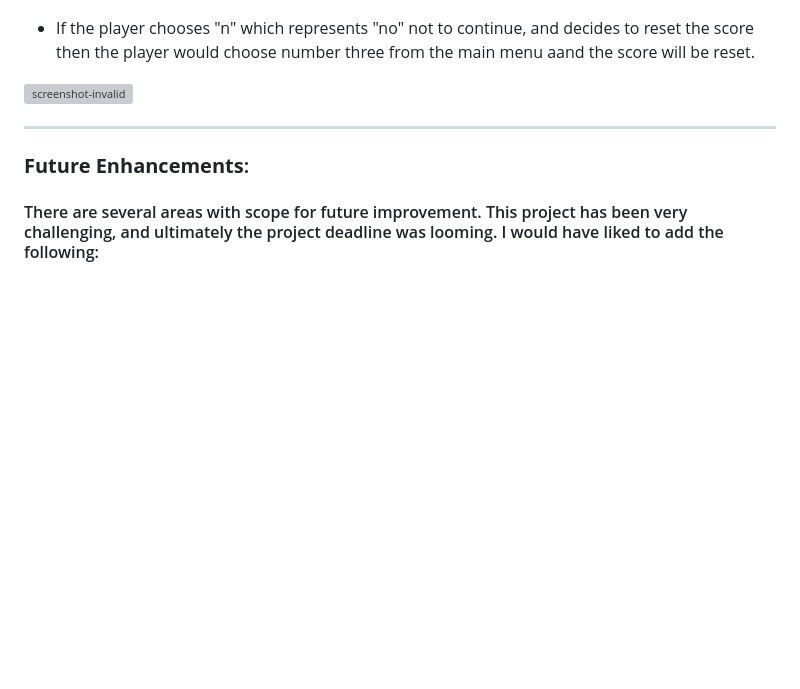
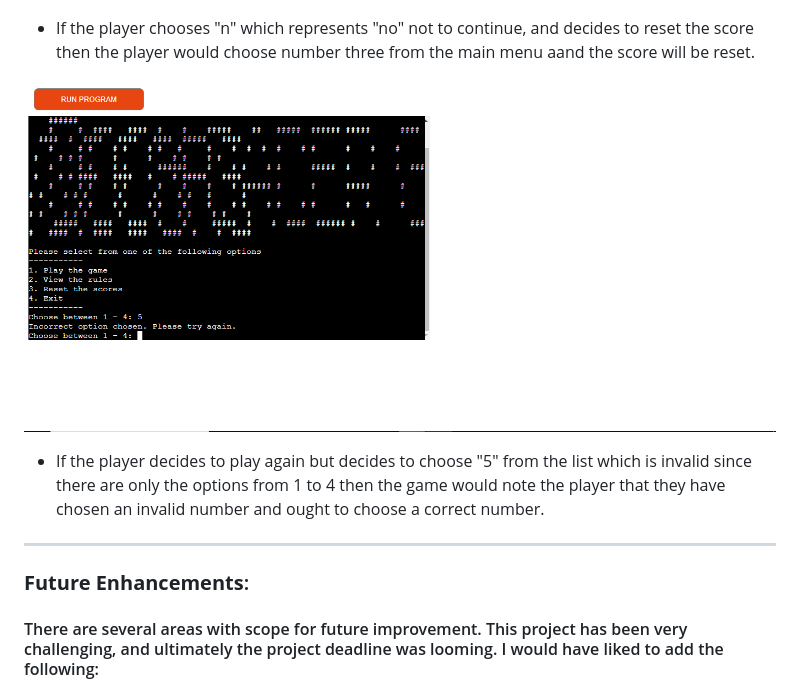
Before and after one commit to TranshumanistAJ/RockPapersSciessors, a Markdown page: README.md, the part around the change. GitHub-like rendering; blank space fills up the shorter version; grey boxes are pictures that could not be loaded.

Commit message:
add more images to the readme.md file

```diff
--- a/README.md
+++ b/README.md
@@ -132,7 +132,8 @@ The game continues by asking the player whether they want to continue by choosin
 ![screenshot-reset](images/seven-reset-score.png)
 - If the player chooses "n" which represents "no" not to continue, and decides to reset the score then the player would choose number three from the main menu aand the score will be reset.
 
-![screenshot-invalid]()
+![screenshot-invalid](images/invalid-number.png)
+- If the player decides to play again but decides to choose "5" from the list which is invalid since there are only the options from 1 to 4 then the game would note the player that they have chosen an invalid number and ought to choose a correct number.
 
 _____
 
```
